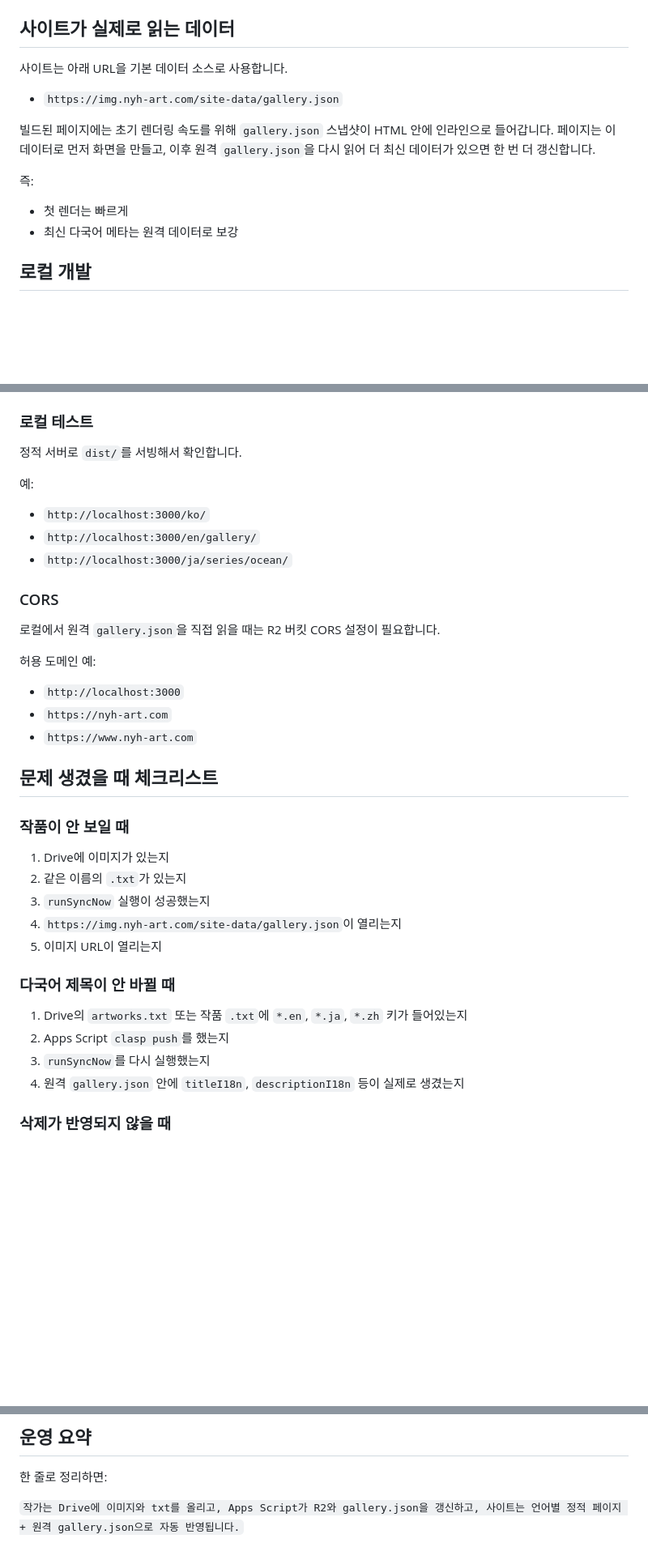
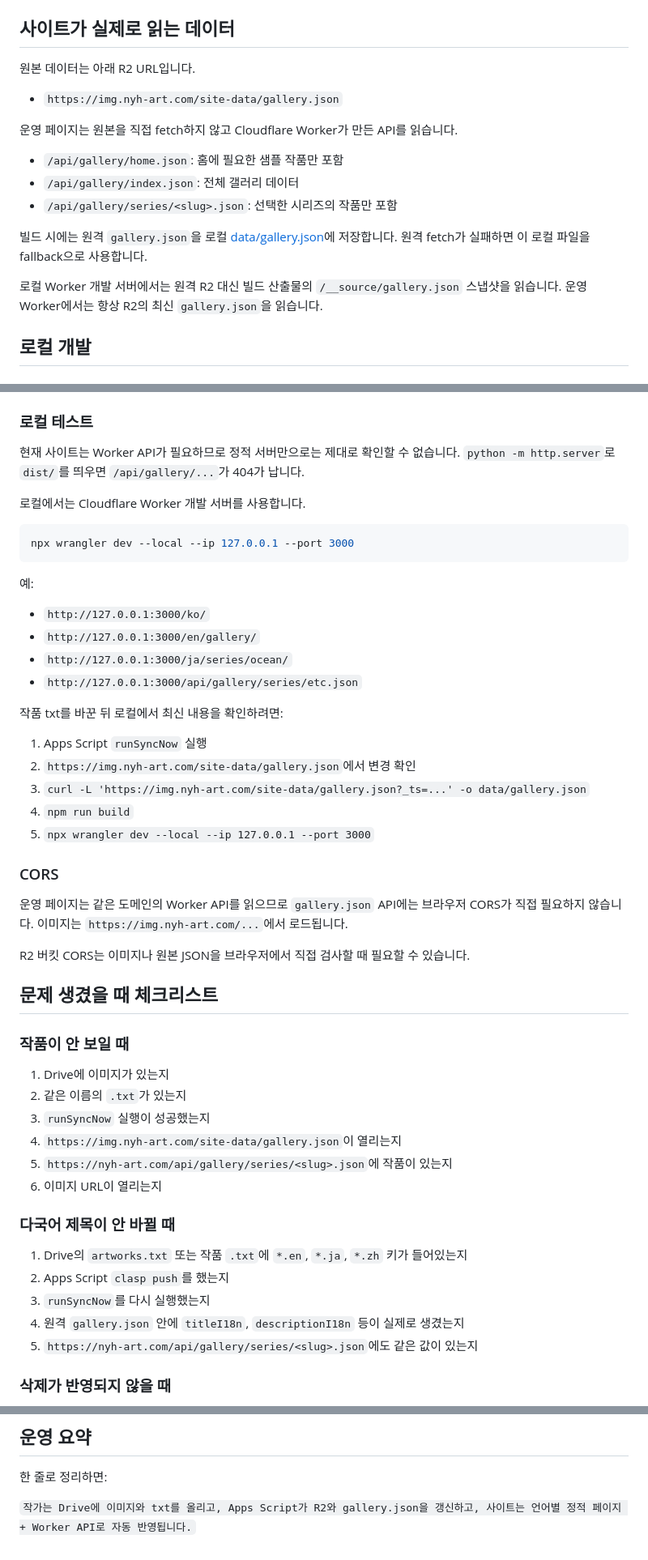
Before and after one commit to redhands/nyh-art, a Markdown page: README.md, 3 parts joined by grey strips. Shown at 81% size. Rendered like a GitHub page; blank space fills up the shorter version.

Commit message:
Update gallery API documentation

````diff
--- a/README.md
+++ b/README.md
@@ -163,16 +172,19 @@ Apps Script에서 `runSyncNow`를 실행하면 Drive 내용을 읽어서 R2에
 
 ## 사이트가 실제로 읽는 데이터
 
-사이트는 아래 URL을 기본 데이터 소스로 사용합니다.
+원본 데이터는 아래 R2 URL입니다.
 
 - `https://img.nyh-art.com/site-data/gallery.json`
 
-빌드된 페이지에는 초기 렌더링 속도를 위해 `gallery.json` 스냅샷이 HTML 안에 인라인으로 들어갑니다. 페이지는 이 데이터로 먼저 화면을 만들고, 이후 원격 `gallery.json`을 다시 읽어 더 최신 데이터가 있으면 한 번 더 갱신합니다.
+운영 페이지는 원본을 직접 fetch하지 않고 Cloudflare Worker가 만든 API를 읽습니다.
 
-즉:
+- `/api/gallery/home.json`: 홈에 필요한 샘플 작품만 포함
+- `/api/gallery/index.json`: 전체 갤러리 데이터
+- `/api/gallery/series/<slug>.json`: 선택한 시리즈의 작품만 포함
 
-- 첫 렌더는 빠르게
-- 최신 다국어 메타는 원격 데이터로 보강
+빌드 시에는 원격 `gallery.json`을 로컬 [data/gallery.json](/Users/redhands/Devel/nyh-art/data/gallery.json)에 저장합니다. 원격 fetch가 실패하면 이 로컬 파일을 fallback으로 사용합니다.
+
+로컬 Worker 개발 서버에서는 원격 R2 대신 빌드 산출물의 `/__source/gallery.json` 스냅샷을 읽습니다. 운영 Worker에서는 항상 R2의 최신 `gallery.json`을 읽습니다.
 
 ## 로컬 개발
 
@@ -191,23 +203,34 @@ npm run build
 
 ### 로컬 테스트
 
-정적 서버로 `dist/`를 서빙해서 확인합니다.
+현재 사이트는 Worker API가 필요하므로 정적 서버만으로는 제대로 확인할 수 없습니다. `python -m http.server`로 `dist/`를 띄우면 `/api/gallery/...`가 404가 납니다.
+
+로컬에서는 Cloudflare Worker 개발 서버를 사용합니다.
+
+```bash
+npx wrangler dev --local --ip 127.0.0.1 --port 3000
+```
 
 예:
 
-- `http://localhost:3000/ko/`
-- `http://localhost:3000/en/gallery/`
-- `http://localhost:3000/ja/series/ocean/`
+- `http://127.0.0.1:3000/ko/`
+- `http://127.0.0.1:3000/en/gallery/`
+- `http://127.0.0.1:3000/ja/series/ocean/`
+- `http://127.0.0.1:3000/api/gallery/series/etc.json`
+
+작품 txt를 바꾼 뒤 로컬에서 최신 내용을 확인하려면:
+
+1. Apps Script `runSyncNow` 실행
+2. `https://img.nyh-art.com/site-data/gallery.json`에서 변경 확인
+3. `curl -L 'https://img.nyh-art.com/site-data/gallery.json?_ts=...' -o data/gallery.json`
+4. `npm run build`
+5. `npx wrangler dev --local --ip 127.0.0.1 --port 3000`
 
 ### CORS
 
-로컬에서 원격 `gallery.json`을 직접 읽을 때는 R2 버킷 CORS 설정이 필요합니다.
+운영 페이지는 같은 도메인의 Worker API를 읽으므로 `gallery.json` API에는 브라우저 CORS가 직접 필요하지 않습니다. 이미지는 `https://img.nyh-art.com/...`에서 로드됩니다.
 
-허용 도메인 예:
-
-- `http://localhost:3000`
-- `https://nyh-art.com`
-- `https://www.nyh-art.com`
+R2 버킷 CORS는 이미지나 원본 JSON을 브라우저에서 직접 검사할 때 필요할 수 있습니다.
 
 ## 문제 생겼을 때 체크리스트
 
@@ -217,7 +240,8 @@ npm run build
 2. 같은 이름의 `.txt`가 있는지
 3. `runSyncNow` 실행이 성공했는지
 4. `https://img.nyh-art.com/site-data/gallery.json`이 열리는지
-5. 이미지 URL이 열리는지
+5. `https://nyh-art.com/api/gallery/series/<slug>.json`에 작품이 있는지
+6. 이미지 URL이 열리는지
 
 ### 다국어 제목이 안 바뀔 때
 
@@ -225,6 +249,7 @@ npm run build
 2. Apps Script `clasp push`를 했는지
 3. `runSyncNow`를 다시 실행했는지
 4. 원격 `gallery.json` 안에 `titleI18n`, `descriptionI18n` 등이 실제로 생겼는지
+5. `https://nyh-art.com/api/gallery/series/<slug>.json`에도 같은 값이 있는지
 
 ### 삭제가 반영되지 않을 때
 
@@ -277,4 +304,4 @@ npm run build
 
 한 줄로 정리하면:
 
-`작가는 Drive에 이미지와 txt를 올리고, Apps Script가 R2와 gallery.json을 갱신하고, 사이트는 언어별 정적 페이지 + 원격 gallery.json으로 자동 반영됩니다.`
+`작가는 Drive에 이미지와 txt를 올리고, Apps Script가 R2와 gallery.json을 갱신하고, 사이트는 언어별 정적 페이지 + Worker API로 자동 반영됩니다.`
````
Also changed, not shown: other parts of README.md (+13 -2 lines), apps-script/README.md (+9 -0 lines), drive-r2-architecture.md (+17 -2 lines).
